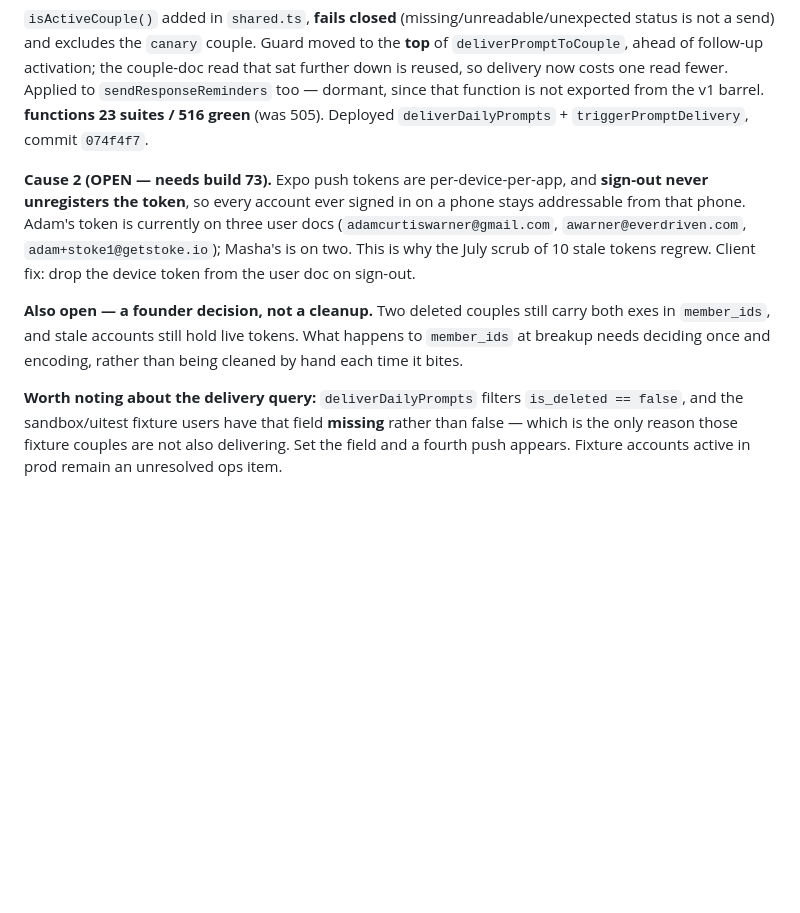
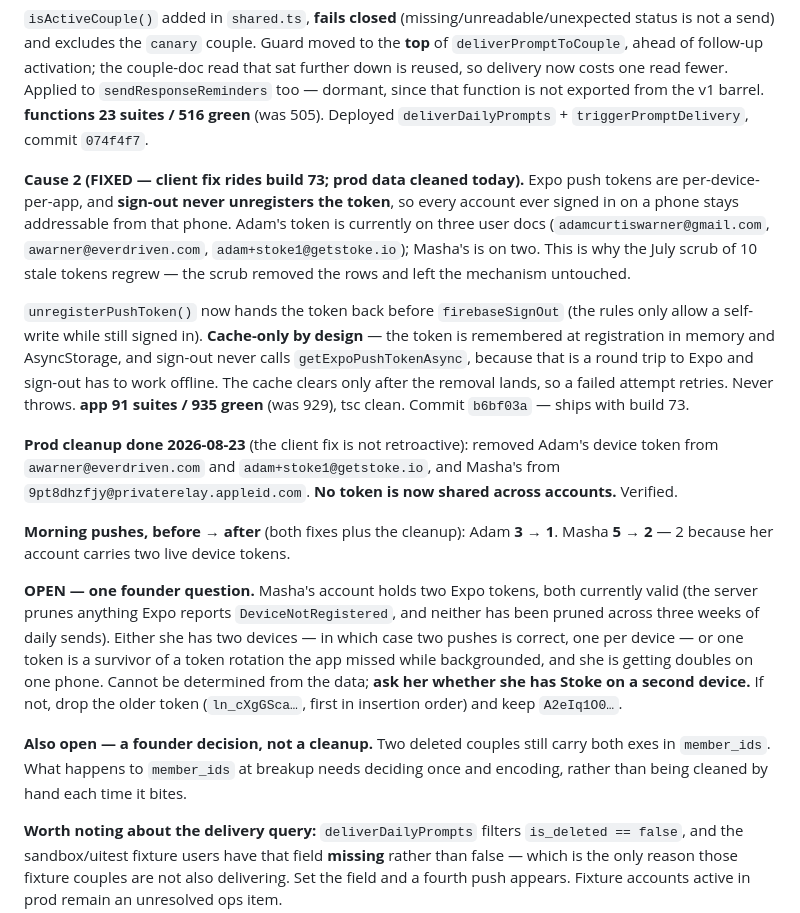
Before and after one commit to adamcurtiswarner-crypto/Closer, a Markdown page: STUDIO-STATUS.md, the part around the change. GitHub-like rendering; blank space fills up the shorter version.

Commit message:
docs: STUDIO-STATUS — push token fix, prod cleanup, Masha audit

```diff
--- a/STUDIO-STATUS.md
+++ b/STUDIO-STATUS.md
@@ -31,9 +31,17 @@ Adam reported three identical "Today's prompt is ready." notifications back to b
 
 `isActiveCouple()` added in `shared.ts`, **fails closed** (missing/unreadable/unexpected status is not a send) and excludes the `canary` couple. Guard moved to the **top** of `deliverPromptToCouple`, ahead of follow-up activation; the couple-doc read that sat further down is reused, so delivery now costs one read fewer. Applied to `sendResponseReminders` too — dormant, since that function is not exported from the v1 barrel. **functions 23 suites / 516 green** (was 505). Deployed `deliverDailyPrompts` + `triggerPromptDelivery`, commit `074f4f7`.
 
-**Cause 2 (OPEN — needs build 73).** Expo push tokens are per-device-per-app, and **sign-out never unregisters the token**, so every account ever signed in on a phone stays addressable from that phone. Adam's token is currently on three user docs (`adamcurtiswarner@gmail.com`, `awarner@everdriven.com`, `adam+stoke1@getstoke.io`); Masha's is on two. This is why the July scrub of 10 stale tokens regrew. Client fix: drop the device token from the user doc on sign-out.
+**Cause 2 (FIXED — client fix rides build 73; prod data cleaned today).** Expo push tokens are per-device-per-app, and **sign-out never unregisters the token**, so every account ever signed in on a phone stays addressable from that phone. Adam's token is currently on three user docs (`adamcurtiswarner@gmail.com`, `awarner@everdriven.com`, `adam+stoke1@getstoke.io`); Masha's is on two. This is why the July scrub of 10 stale tokens regrew — the scrub removed the rows and left the mechanism untouched.
 
-**Also open — a founder decision, not a cleanup.** Two deleted couples still carry both exes in `member_ids`, and stale accounts still hold live tokens. What happens to `member_ids` at breakup needs deciding once and encoding, rather than being cleaned by hand each time it bites.
+`unregisterPushToken()` now hands the token back before `firebaseSignOut` (the rules only allow a self-write while still signed in). **Cache-only by design** — the token is remembered at registration in memory and AsyncStorage, and sign-out never calls `getExpoPushTokenAsync`, because that is a round trip to Expo and sign-out has to work offline. The cache clears only after the removal lands, so a failed attempt retries. Never throws. **app 91 suites / 935 green** (was 929), tsc clean. Commit `b6bf03a` — ships with build 73.
+
+**Prod cleanup done 2026-08-23** (the client fix is not retroactive): removed Adam's device token from `awarner@everdriven.com` and `adam+stoke1@getstoke.io`, and Masha's from `9pt8dhzfjy@privaterelay.appleid.com`. **No token is now shared across accounts.** Verified.
+
+**Morning pushes, before → after** (both fixes plus the cleanup): Adam **3 → 1**. Masha **5 → 2** — 2 because her account carries two live device tokens.
+
+**OPEN — one founder question.** Masha's account holds two Expo tokens, both currently valid (the server prunes anything Expo reports `DeviceNotRegistered`, and neither has been pruned across three weeks of daily sends). Either she has two devices — in which case two pushes is correct, one per device — or one token is a survivor of a token rotation the app missed while backgrounded, and she is getting doubles on one phone. Cannot be determined from the data; **ask her whether she has Stoke on a second device.** If not, drop the older token (`ln_cXgGSca…`, first in insertion order) and keep `A2eIq1O0…`.
+
+**Also open — a founder decision, not a cleanup.** Two deleted couples still carry both exes in `member_ids`. What happens to `member_ids` at breakup needs deciding once and encoding, rather than being cleaned by hand each time it bites.
 
 **Worth noting about the delivery query:** `deliverDailyPrompts` filters `is_deleted == false`, and the sandbox/uitest fixture users have that field **missing** rather than false — which is the only reason those fixture couples are not also delivering. Set the field and a fourth push appears. Fixture accounts active in prod remain an unresolved ops item.
 
```
